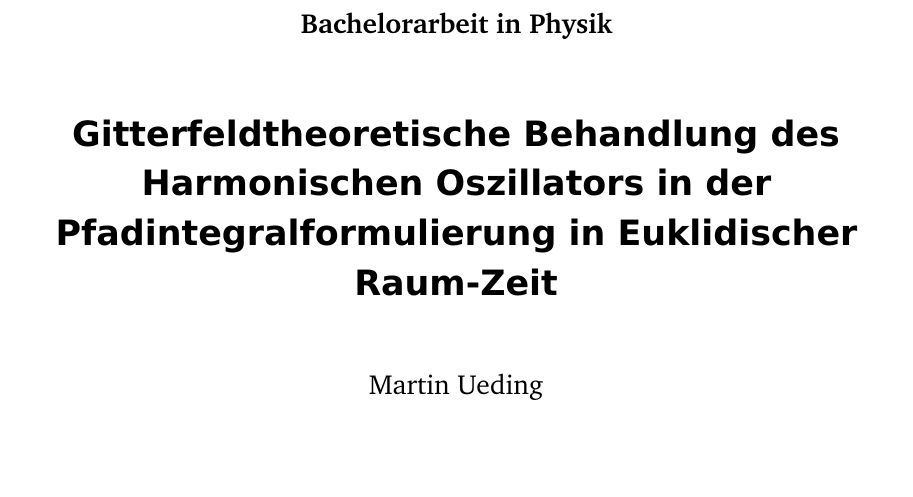
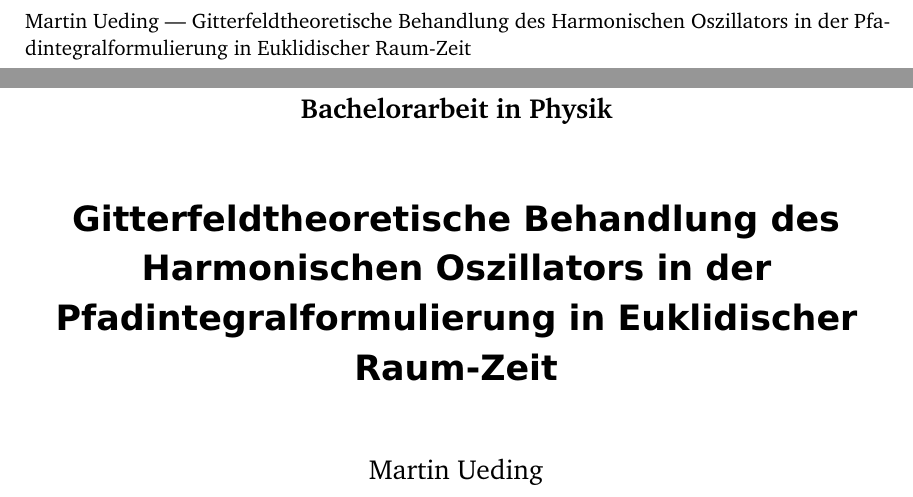
Before and after one commit to martin-ueding/physik590, a LaTeX book (Text/Bachelorarbeit.tex): part of page 1 of 27 before the commit and two parts of pages 1 and 3 of 29 after it, the two joined at a grey line, cut at the place of the change, the shorter picture padded with empty space. Compiled offline with pdfLaTeX; an older LaTeX class or package is replaced by its successor; TikZ figures are drawn from their code, not taken from saved files.

Commit message:
Schmutztitel

```diff
--- a/Text/Bachelorarbeit.tex
+++ b/Text/Bachelorarbeit.tex
@@ -55,11 +55,14 @@
 
 \newcommand\funcmeasure{\mathcal D \vec x}
 
-\subject{Bachelorarbeit in Physik}
-\title{%
+\newcommand\titel{%
     Gitterfeldtheoretische Behandlung des Harmonischen Oszillators in der
     Pfadintegralformulierung in Euklidischer Raum-Zeit
 }
+
+\extratitle{Martin Ueding --- \titel}
+\subject{Bachelorarbeit in Physik}
+\title{\titel}
 %\subtitle{}
 \author{
     Martin Ueding \\ \small{\href{mailto:mu@martin-ueding.de}{mu@martin-ueding.de}}
```
